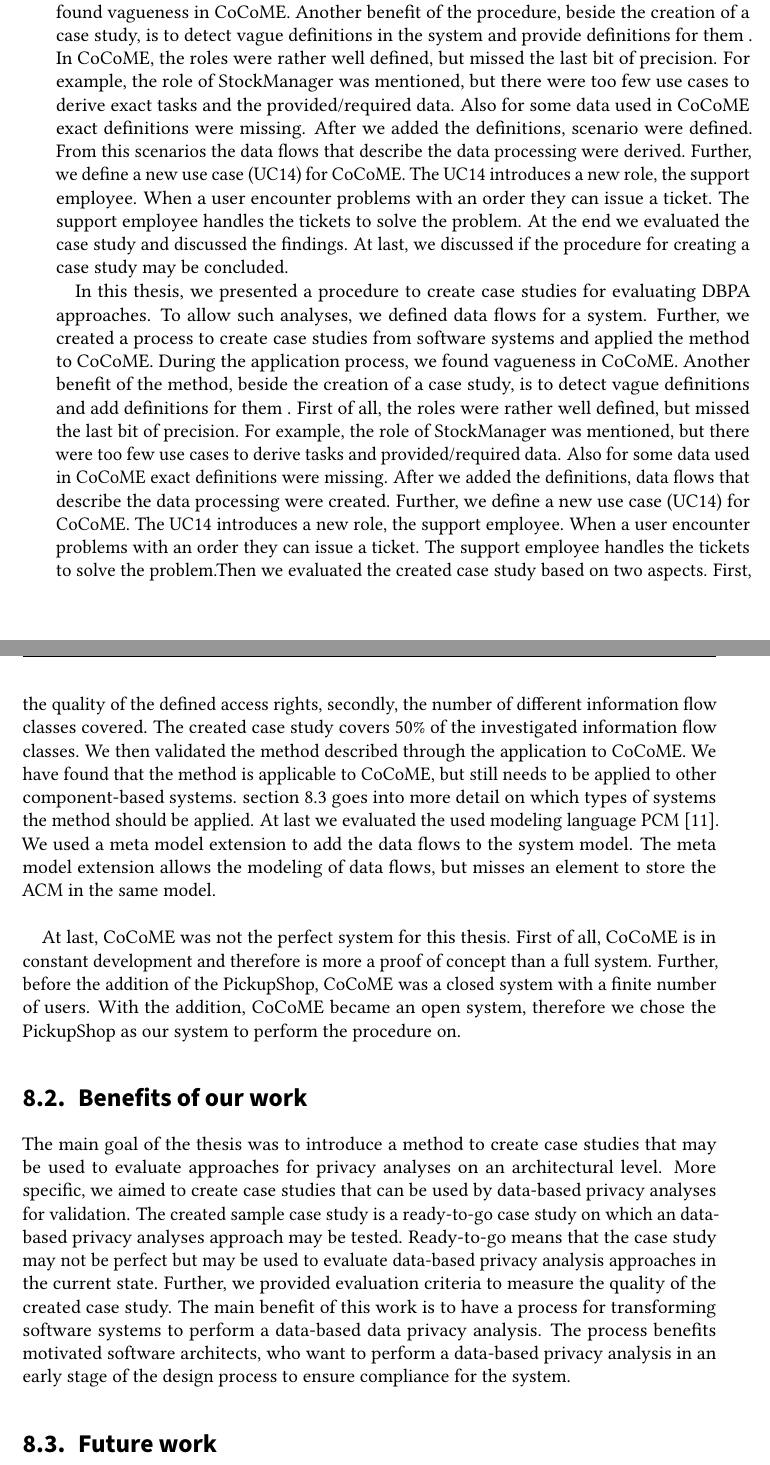
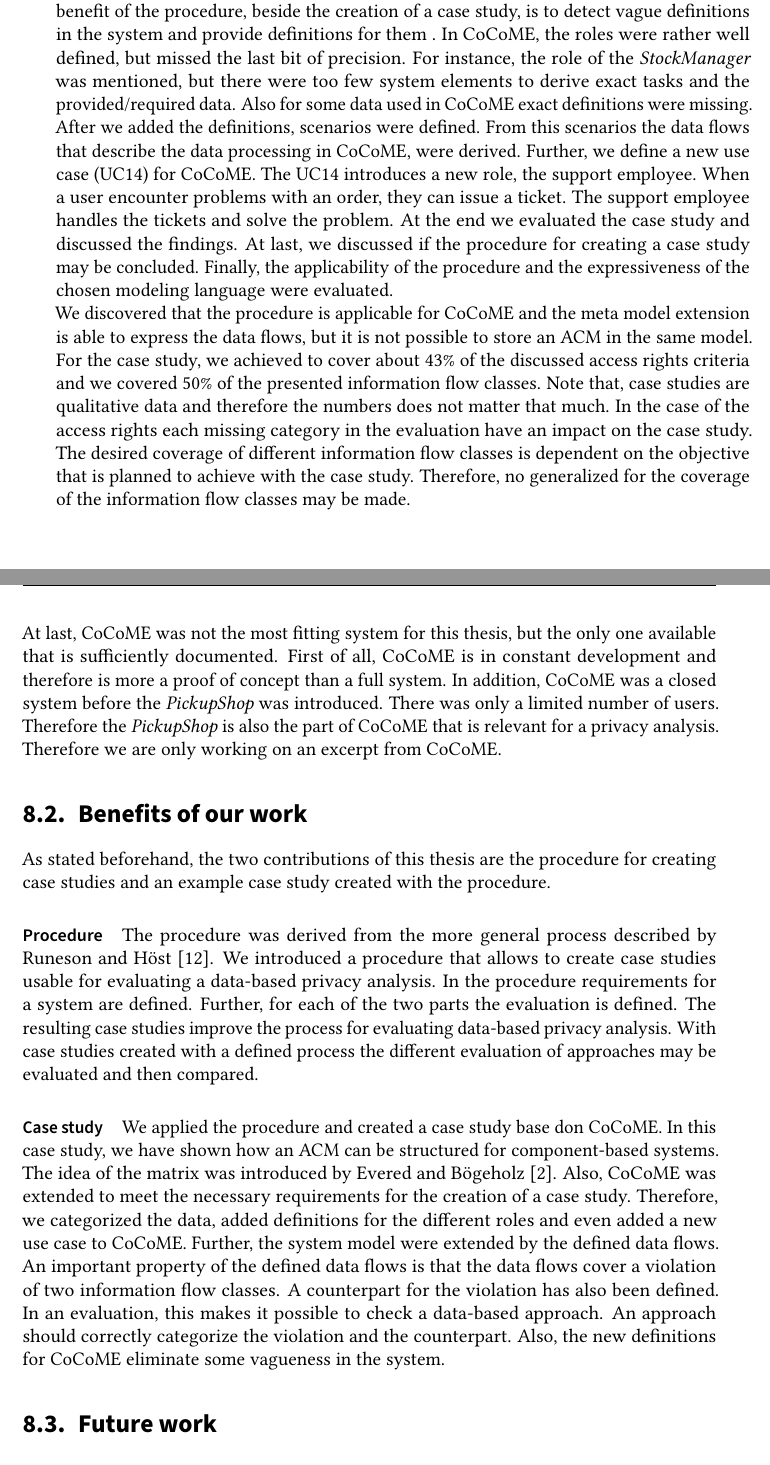
Before and after one commit to julhin/BA_Thesis_11, a LaTeX thesis (Thesis/thesis.tex, which reads Thesis/sections/conclusion.tex): two parts of pages 71 and 72 of 77, joined at a grey line, cut so that both start at the same text. Compiled offline with pdfLaTeX.

Commit message:
It comes to an end

```diff
--- a/Thesis/sections/conclusion.tex
+++ b/Thesis/sections/conclusion.tex
@@ -20,17 +16,15 @@ In this chapter, we first discuss in which cases our work can be used and then t
 \section{Conclusion}
-The two main contributions of this thesis are a procedure for creating case studies. Later, these case studies are used for evaluating data-based privacy analysis approaches. The resulting case study consists of two parts: the defined access rights and a system model extended with data flows. Then each part of the case study is evaluated. We used evaluation criteria to measure good access rights provided by Evered and Bögeholz \cite{CaseStudyAndAccessrigths} and the created data flows are evaluated based on the coverage of predefined information flow classes. Further, an application to CoCoME was conducted. During the application process, we found vagueness in CoCoME. Another benefit of the procedure, beside the creation of a case study, is to detect vague definitions in the system and provide definitions for them . In CoCoME, the roles were rather well defined, but missed the last bit of precision. For example, the role of StockManager was mentioned, but there were too few use cases to derive exact tasks and the provided/required data. Also for some data used in CoCoME exact definitions were missing. After we added the definitions, scenario were defined. From this scenarios the  data flows that describe the data processing were derived. Further, we define a new use case (UC14) for CoCoME. The UC14 introduces a new role, the support employee. When a user encounter problems with an order they can issue a ticket. The support employee handles the tickets to solve the problem. At the end we evaluated the case study and discussed the findings. At last, we discussed if the procedure for creating a case study may be concluded.
-
-
-%+++++++++++++++++++++++++++++++++++++++++
-% vmtl abgssägt
-
-In this thesis, we presented a procedure to create case studies for evaluating DBPA approaches. To allow such analyses, we defined data flows for a system. Further, we created a process to create case studies from software systems and applied the method to CoCoME. During the application process, we found vagueness in CoCoME.  Another benefit of the method, beside the creation of a case study, is to detect vague definitions and add definitions for them . First of all, the roles were rather well defined, but missed the last bit of precision. For example, the role of StockManager was mentioned, but there were too few use cases to derive tasks and provided/required data. Also for some data used in CoCoME exact definitions were missing. After we added the definitions, data flows that describe the data processing were created. Further, we define a new use case (UC14) for CoCoME. The UC14 introduces a new role, the support employee. When a user encounter problems with an order they can issue a ticket. The support employee handles the tickets to solve the problem.Then we evaluated the created case study based on two aspects. First, the quality of the defined access rights, secondly, the number of different information flow classes covered. The created case study  covers 50\% of the investigated information flow classes. We then validated the method described through the application to CoCoME. We have found that the method is applicable to CoCoME, but still needs to be applied to other component-based systems.  \autoref{FW} goes into more detail on which types of systems the method should be applied.  At last we evaluated the used modeling language PCM \cite{PCM}. We used a meta model extension to add the data flows to the system model. The meta model extension allows the modeling of data flows, but misses an element to store the ACM in the same model.\\
-%+++++++++++++++++++++++++++++++++++++++++++++++++++++++++++
-
-At last, CoCoME was not the perfect system for this thesis. First of all, CoCoME is in constant development and therefore is more a proof of concept than a full system. Further, before the addition of the PickupShop, CoCoME was a closed system with a finite number of users. With the addition, CoCoME became an open system, therefore we chose the PickupShop as our system to perform the procedure on.
+The two main contributions of this thesis are a procedure for creating case studies and a case study created by using this procedure. First, The procedure allows to create case studies that later are used for evaluating data-based privacy analysis approaches. The resulting case study consists of two parts: first, the defined access rights and second, a system model extended with data flows. Then each part of the case study is evaluated. We used evaluation criteria to measure good access rights provided by Evered and Bögeholz \cite{CaseStudyAndAccessrigths} and the created data flows are evaluated based on the coverage of predefined information flow classes. Here we utilized the information flow classes that are covered by the problem statement \textit{Non-influence} \cite{NonInfluence}. Secondly, an application to CoCoME was conducted. During the application process, we found vagueness in CoCoME. Another benefit of the procedure, beside the creation of a case study, is to detect vague definitions in the system and provide definitions for them . In CoCoME, the roles were rather well defined, but missed the last bit of precision. For instance, the role of the \textit{StockManager} was mentioned, but there were too few system elements to derive exact tasks and the provided/required data. Also for some data used in CoCoME exact definitions were missing. After we added the definitions, scenarios were defined. From this scenarios the data flows that describe the data processing in CoCoME, were derived. Further, we define a new use case (UC14) for CoCoME. The UC14 introduces a new role, the support employee. When a user encounter problems with an order, they can issue a ticket. The support employee handles the tickets and solve the problem. At the end we evaluated the case study and discussed the findings. At last, we discussed if the procedure for creating a case study may be concluded. Finally, the applicability of the procedure and the expressiveness of the chosen modeling language were evaluated.\\ We discovered that the procedure is applicable for CoCoME and the meta model extension is able to express the data flows, but it is not possible to store an ACM in the same model. For the case study, we achieved to cover about 43\% of the discussed access rights criteria and we covered 50\% of the presented information flow classes. Note that, case studies are qualitative data and therefore the numbers does not matter that much. In the case of the access rights each missing category in the evaluation have an impact on the case study. The desired coverage of different information flow classes is dependent on the objective that is planned to achieve with the case study. Therefore, no generalized for the coverage of the information flow classes may be made. \\
+At last, CoCoME was not the most fitting system for this thesis, but the only one available that is sufficiently documented. First of all, CoCoME is in constant development and therefore is more a proof of concept than a full system.
+In addition, CoCoME was a closed system before the \textit{PickupShop} was introduced. There was only a limited number of users. Therefore the \textit{PickupShop} is also the part of CoCoME that is relevant for a privacy analysis. Therefore we are only working on an excerpt from CoCoME.
 \section{Benefits of our work}
 %TODO benefits in 2 teile -> procedure and application
-The main goal of the thesis was to introduce a method to create case studies that may be used to evaluate approaches for privacy analyses on an architectural level. More specific, we aimed to create case studies that can be used by data-based privacy analyses for validation. The created sample case study is a ready-to-go case study on which an data-based privacy analyses approach may be tested. Ready-to-go means that the case study may not be perfect but may be used to evaluate data-based privacy analysis approaches in the current state.  Further, we provided evaluation criteria to measure the quality of the created case study. The main benefit of this work is to have a process for transforming software systems to perform a data-based data privacy analysis. The process benefits motivated software architects, who want to perform a data-based privacy analysis in an early stage of the design process to ensure compliance for the system.
+As stated beforehand, the two contributions of this thesis are the procedure for creating case studies and an example case study created with the procedure.
+\paragraph{Procedure}
+The procedure was derived from the more general process described by Runeson and Höst \cite{CaseStudySoftware}. We introduced a procedure that allows to create case studies usable for evaluating a data-based privacy analysis. In the procedure requirements for a system are defined. Further, for each of the two parts the evaluation is defined. The resulting case studies improve the process for evaluating data-based privacy analysis. With case studies created with a defined process the different evaluation of approaches may be evaluated and then compared.
+
+\paragraph{Case study}
+We applied the procedure and created a case study base don CoCoME. In this case study, we have shown how an ACM can be structured for component-based systems. The idea of the matrix was introduced by Evered and Bögeholz \cite{CaseStudyAndAccessrigths}. Also, CoCoME was extended to meet the necessary requirements for the creation of a case study. Therefore, we categorized the data, added definitions for the different roles and even added a new use case to CoCoME. Further, the system model were extended by the defined data flows. An important property of the defined data flows is that the data flows cover a violation of two information flow classes. A counterpart for the violation has also been defined. In an evaluation, this makes it possible to check a data-based approach. An approach should correctly categorize the violation and the counterpart. Also, the new definitions for CoCoME eliminate some vagueness in the system.
 \section{Future work}
 \label{FW}
 This section presents possible approaches for future work. The discussion of future work will be divided into the three main aspects of the thesis: the method for creating a case study, the resulting case study and its evaluation, and at last the used modeling language PCM..
```
Also changed, not shown: Thesis/sections/introduction.tex (+3 -0 lines), Thesis/thesis.bbl, Thesis/thesis.pdf, Thesis/sections/conclusion.tex (6 more changed lines), 9 other files.
